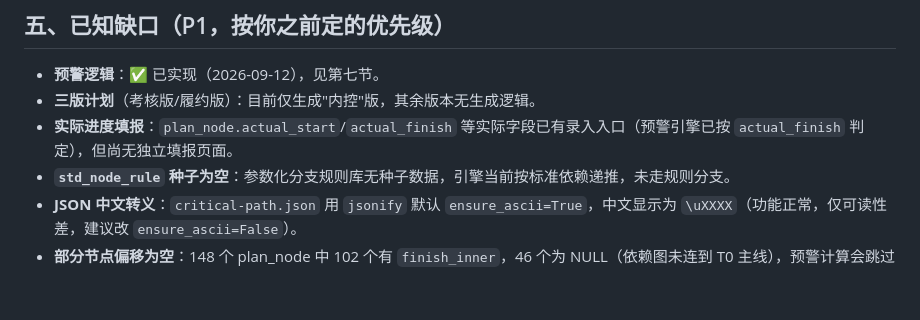
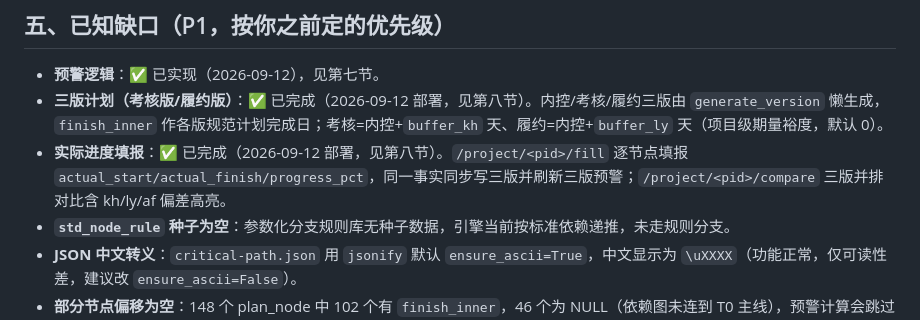
Before and after one commit to MoraGG/devplan-ops, a Markdown page: docs/RUN_STATUS.md, the part around one of its changes. GitHub-like rendering; blank space fills up the shorter version.

```diff
--- a/docs/RUN_STATUS.md
+++ b/docs/RUN_STATUS.md
@@ -39,8 +39,8 @@ for p in $(pgrep -f "app.py"); do [ "$p" != "$$" ] && kill "$p"; done
 
 ## 五、已知缺口（P1，按你之前定的优先级）
 - **预警逻辑**：✅ 已实现（2026-09-12），见第七节。
-- **三版计划**（考核版/履约版）：目前仅生成"内控"版，其余版本无生成逻辑。
-- **实际进度填报**：`plan_node.actual_start`/`actual_finish` 等实际字段已有录入入口（预警引擎已按 `actual_finish` 判定），但尚无独立填报页面。
+- **三版计划（考核版/履约版）**：✅ 已完成（2026-09-12 部署，见第八节）。内控/考核/履约三版由 `generate_version` 懒生成，`finish_inner` 作各版规范计划完成日；考核=内控+`buffer_kh` 天、履约=内控+`buffer_ly` 天（项目级期量裕度，默认 0）。
+- **实际进度填报**：✅ 已完成（2026-09-12 部署，见第八节）。`/project/<pid>/fill` 逐节点填报 `actual_start/actual_finish/progress_pct`，同一事实同步写三版并刷新三版预警；`/project/<pid>/compare` 三版并排对比含 kh/ly/af 偏差高亮。
 - **`std_node_rule` 种子为空**：参数化分支规则库无种子数据，引擎当前按标准依赖递推，未走规则分支。
 - **JSON 中文转义**：`critical-path.json` 用 `jsonify` 默认 `ensure_ascii=True`，中文显示为 `\uXXXX`（功能正常，仅可读性差，建议改 `ensure_ascii=False`）。
 - **部分节点偏移为空**：148 个 plan_node 中 102 个有 `finish_inner`，46 个为 NULL（依赖图未连到 T0 主线），预警计算会跳过这些节点。
```
Also changed, not shown: other parts of docs/RUN_STATUS.md (+34 -0 lines).
